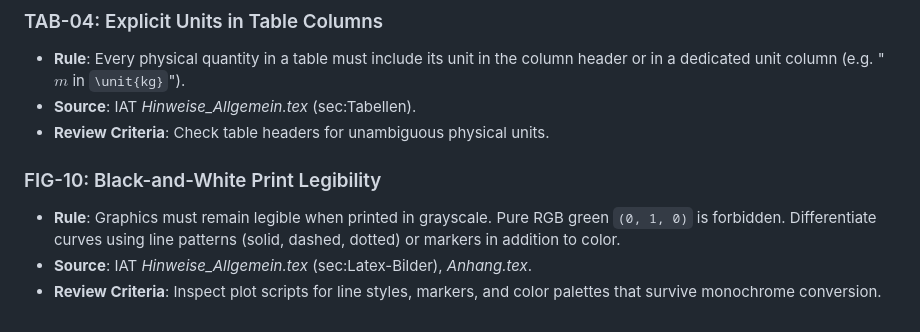
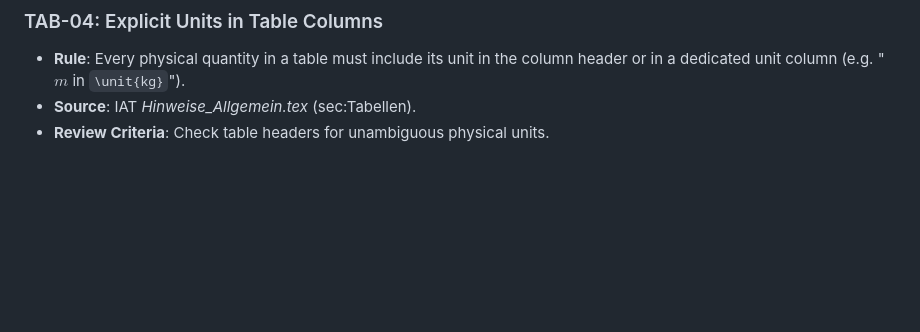
Before and after one commit to maxi-fr/latex_linting, a Markdown page: THESIS_SKILLS.md, the part around the change. Rendered like a GitHub page; blank space fills up the shorter version.

Commit message:
remove FIG-10

```diff
--- a/THESIS_SKILLS.md
+++ b/THESIS_SKILLS.md
@@ -154,9 +154,3 @@ The reviewer skill evaluates all points from the **Writing Skill** above, plus t
 - **Rule**: Every physical quantity in a table must include its unit in the column header or in a dedicated unit column (e.g. "$m$ in `\unit{kg}`").
 - **Source**: IAT *Hinweise_Allgemein.tex* (sec:Tabellen).
 - **Review Criteria**: Check table headers for unambiguous physical units.
-
-### FIG-10: Black-and-White Print Legibility
-
-- **Rule**: Graphics must remain legible when printed in grayscale. Pure RGB green `(0, 1, 0)` is forbidden. Differentiate curves using line patterns (solid, dashed, dotted) or markers in addition to color.
-- **Source**: IAT *Hinweise_Allgemein.tex* (sec:Latex-Bilder), *Anhang.tex*.
-- **Review Criteria**: Inspect plot scripts for line styles, markers, and color palettes that survive monochrome conversion.
```
Also changed, not shown: 1 other file.
